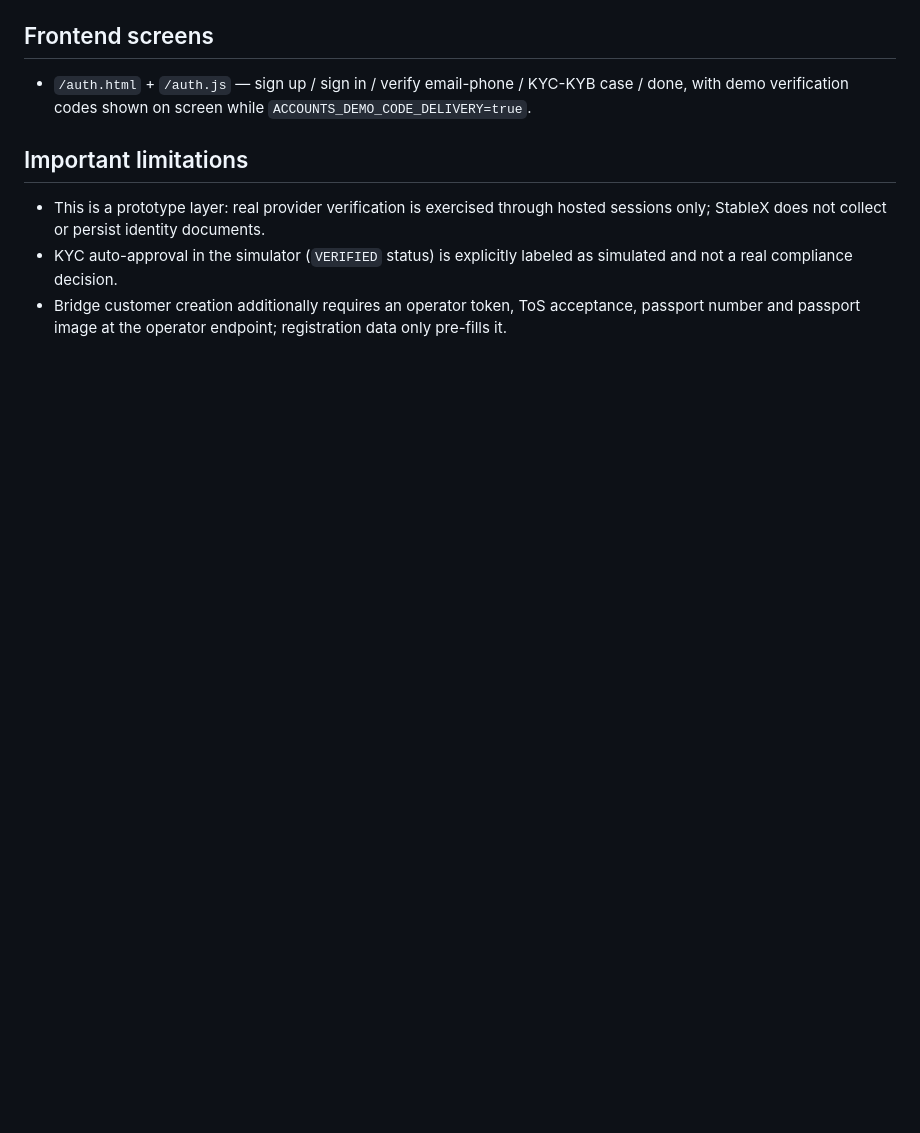
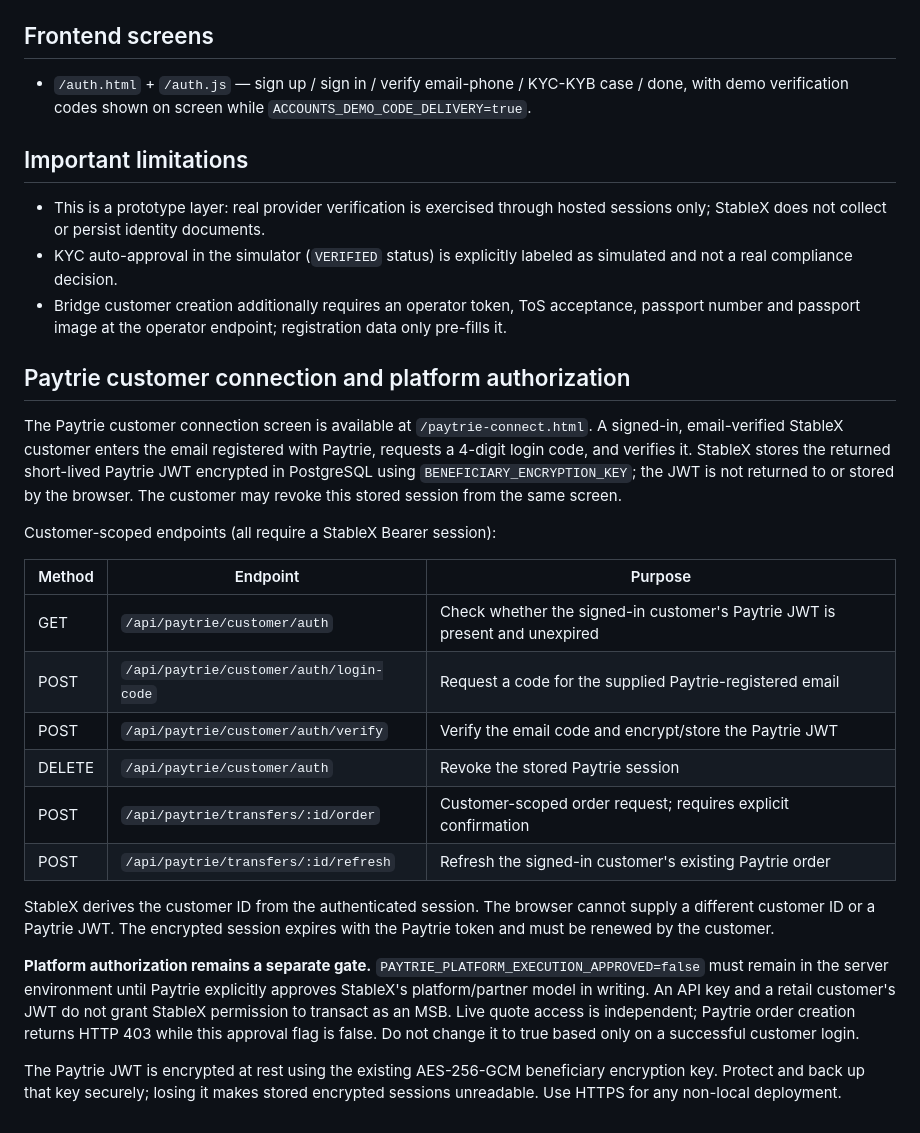
Before and after one commit to ojekab4u/StableX, a Markdown page: README.md, the part around the change. GitHub-like rendering; blank space fills up the shorter version.

Commit message:
Document customer-scoped Paytrie authentication flow

```diff
--- a/README.md
+++ b/README.md
@@ -484,3 +484,24 @@ The endpoint issues a real VOVE hosted verification session when credentials are
 - This is a prototype layer: real provider verification is exercised through hosted sessions only; StableX does not collect or persist identity documents.
 - KYC auto-approval in the simulator (`VERIFIED` status) is explicitly labeled as simulated and not a real compliance decision.
 - Bridge customer creation additionally requires an operator token, ToS acceptance, passport number and passport image at the operator endpoint; registration data only pre-fills it.
+
+## Paytrie customer connection and platform authorization
+
+The Paytrie customer connection screen is available at `/paytrie-connect.html`. A signed-in, email-verified StableX customer enters the email registered with Paytrie, requests a 4-digit login code, and verifies it. StableX stores the returned short-lived Paytrie JWT encrypted in PostgreSQL using `BENEFICIARY_ENCRYPTION_KEY`; the JWT is not returned to or stored by the browser. The customer may revoke this stored session from the same screen.
+
+Customer-scoped endpoints (all require a StableX Bearer session):
+
+| Method | Endpoint | Purpose |
+|---|---|---|
+| GET | `/api/paytrie/customer/auth` | Check whether the signed-in customer's Paytrie JWT is present and unexpired |
+| POST | `/api/paytrie/customer/auth/login-code` | Request a code for the supplied Paytrie-registered email |
+| POST | `/api/paytrie/customer/auth/verify` | Verify the email code and encrypt/store the Paytrie JWT |
+| DELETE | `/api/paytrie/customer/auth` | Revoke the stored Paytrie session |
+| POST | `/api/paytrie/transfers/:id/order` | Customer-scoped order request; requires explicit confirmation |
+| POST | `/api/paytrie/transfers/:id/refresh` | Refresh the signed-in customer's existing Paytrie order |
+
+StableX derives the customer ID from the authenticated session. The browser cannot supply a different customer ID or a Paytrie JWT. The encrypted session expires with the Paytrie token and must be renewed by the customer.
+
+**Platform authorization remains a separate gate.** `PAYTRIE_PLATFORM_EXECUTION_APPROVED=false` must remain in the server environment until Paytrie explicitly approves StableX's platform/partner model in writing. An API key and a retail customer's JWT do not grant StableX permission to transact as an MSB. Live quote access is independent; Paytrie order creation returns HTTP 403 while this approval flag is false. Do not change it to true based only on a successful customer login.
+
+The Paytrie JWT is encrypted at rest using the existing AES-256-GCM beneficiary encryption key. Protect and back up that key securely; losing it makes stored encrypted sessions unreadable. Use HTTPS for any non-local deployment.
```
